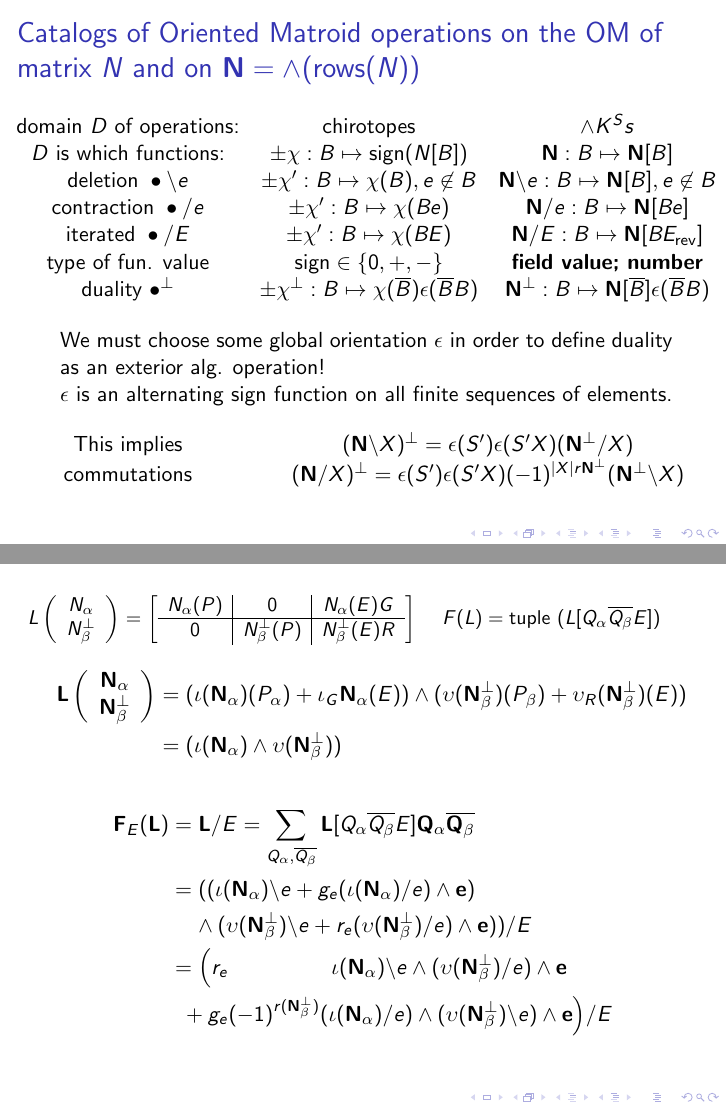
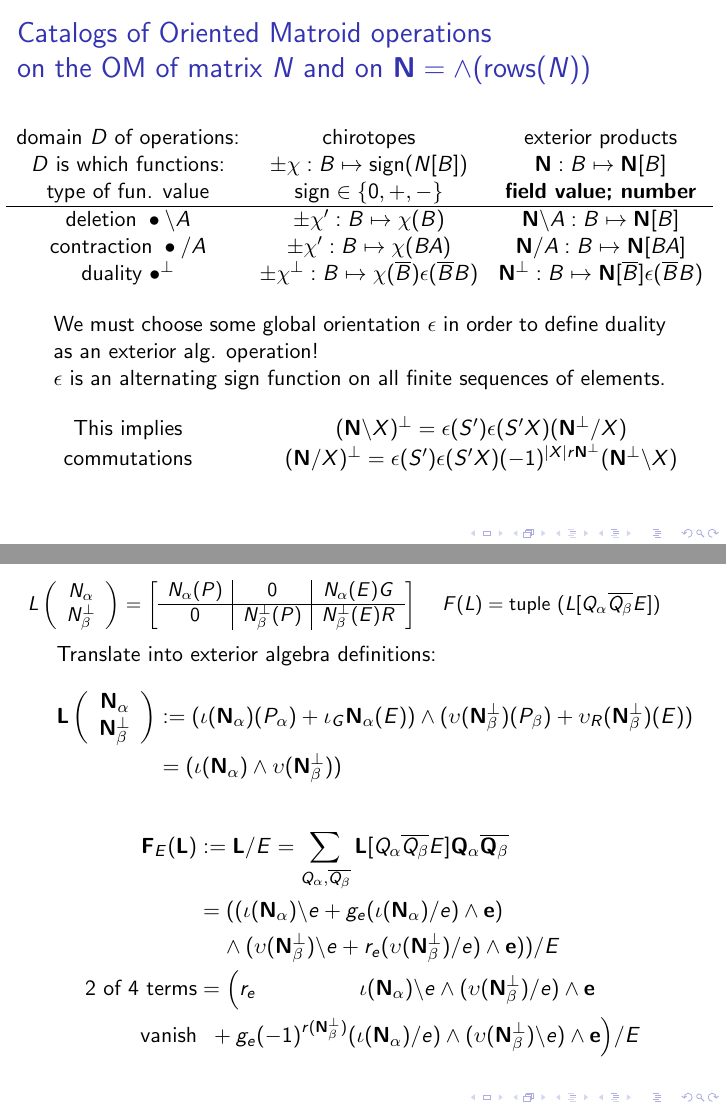
Before and after one commit to chaikens/MathOfElec, LaTeX slides (Presentations/AMSoct19/talk.tex): pages 11 and 13 of 18, joined at a grey line. Compiled offline with pdfLaTeX.

Commit message:
better setup..incl del/contr defined for sets

```diff
--- a/Presentations/AMSoct19/talk.tex
+++ b/Presentations/AMSoct19/talk.tex
@@ -344,18 +344,18 @@ L[Q_\alpha \overline{Q_\beta} E] =
   \]
 \end{frame}
 
-\begin{frame}{Catalogs of Oriented Matroid operations on the OM of matrix $N$ and on
+\begin{frame}{Catalogs of Oriented Matroid operations\\
+    on the OM of matrix $N$ and on
     %THE EXTERIOR PRODUCT
     $\ext{N}=\wedge(\text{rows}(N))$}
 
 \hspace*{-0.35in}$
     \begin{array}{ccc}
-\text{domain $D$ of operations:} &  \text{chirotopes}            & \ext{\wedge} \FieldK^Ss \\
+\text{domain $D$ of operations:} &  \text{chirotopes}            & \text{exterior products} \\
 \text{$D$ is which functions:}                & \pm\chi:B\mapsto\text{sign}(N[B]) & \ext{N}:B\mapsto\ext{N}[B] \\
-\text{deletion\ } \bullet\backslash e  & \pm\chi':B\mapsto\chi(B),e\not\in B & \ext{N}\backslash e:B\mapsto\ext{N}[B], e\not\in B \\
-\text{contraction\ }\bullet / e              & \pm\chi':B\mapsto\chi(Be) & \ext{N}/e:B\mapsto\ext{N}[Be] \\
-\text{iterated\ }\bullet / E              & \pm\chi':B\mapsto\chi(BE) & \ext{N}/E:B\mapsto\ext{N}[BE_{\text{rev}}] \\
-\text{type of fun. value}                   & \text{sign}\in\{0,+,-\} &  \text{\bf field value; number}\\
+\text{type of fun. value}                   & \text{sign}\in\{0,+,-\} &  \text{\bf field value; number}\\ \hline
+\text{deletion\ } \bullet\backslash A  & \pm\chi':B\mapsto\chi(B) & \ext{N}\backslash A:B\mapsto\ext{N}[B]  \\
+\text{contraction\ }\bullet / A             & \pm\chi':B\mapsto\chi(BA) & \ext{N}/A:B\mapsto\ext{N}[BA] \\
 
 \text{duality\ }\bullet^{\perp} & \pm\chi^{\perp}:B\mapsto\chi(\overline{B})\epsilon(\overline{B}B) &
 \ext{N}^{\perp}:B\mapsto\ext{N}[\overline{B}]\epsilon(\overline{B}B) \\ \\
@@ -410,21 +410,23 @@ L[Q_\alpha \overline{Q_\beta} E] =
     F(L)=\text{tuple\ } (L[Q_\alpha \overline{Q_\beta} E])
     $
 }
+
+\vspace{0.1in}Translate into exterior algebra definitions:
 \[
 \begin{split}
   \ext{L}\left( \begin{array}{c} \eNal\\ \eNbePe \end{array} \right)
-   & = (\Is(\eNal)(P_\alpha) + \Is_G\eNal(E))\wedge(\Vs(\eNbePe)(P_\beta) + \Vs_R(\eNbePe)(E)) \\
+   & := (\Is(\eNal)(P_\alpha) + \Is_G\eNal(E))\wedge(\Vs(\eNbePe)(P_\beta) + \Vs_R(\eNbePe)(E)) \\
   &  = (\Is(\eNal)\wedge\Vs(\eNbePe))
 \end{split}
 \]
 
 \[
 \begin{split}
-  \ext{F}_E(\ext{L})& = \ext{L}/E = \sum_{Q_\alpha,\overline{Q_\beta}}\ext{L}[Q_\alpha \overline{Q_\beta} E]\ext{Q}_\alpha\overline{\ext{Q}_\beta} \\
+  \ext{F}_E(\ext{L})& := \ext{L}/E = \sum_{Q_\alpha,\overline{Q_\beta}}\ext{L}[Q_\alpha \overline{Q_\beta} E]\ext{Q}_\alpha\overline{\ext{Q}_\beta} \\
   & =   ((\Is(\eNal)\backslash   e + g_e(\Is(\eNal)/e)\wedge\ext{e})                   \\
   & \;\;\;\;  \wedge  (\Vs(\eNbePe)\backslash e + r_e(\Vs(\eNbePe)/e)\wedge \ext{e}) ) / E \\
-  & = \Big( r_e  \;\;\; \;\;\;\;\;\;\;\;\;\;\;\;\;\; \Is(\ext{\eNal})\backslash e\wedge (\Vs(\eNbePe)/e)      \wedge  \ext{e} \\
-  & \;\;+ g_e (-1)^{r(\eNbePe)}(\Is(\eNal)/e)\wedge(\Vs(\eNbePe)\backslash e)    \wedge  \ext{e}\Big) / E
+\text{2 of 4 terms}  & = \Big( r_e  \;\;\; \;\;\;\;\;\;\;\;\;\;\;\;\;\; \Is(\ext{\eNal})\backslash e\wedge (\Vs(\eNbePe)/e)      \wedge  \ext{e} \\
+\text{vanish}  & \;\;+ g_e (-1)^{r(\eNbePe)}(\Is(\eNal)/e)\wedge(\Vs(\eNbePe)\backslash e)    \wedge  \ext{e}\Big) / E
   \end{split}
 \]
 
```
Also changed, not shown: Presentations/AMSoct19/talk.tex (4 more changed lines).
